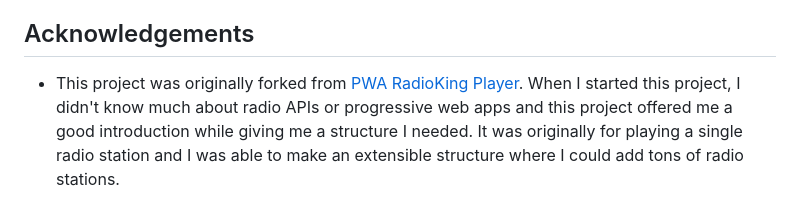
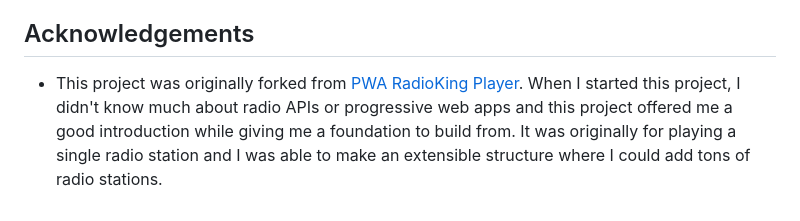
Before and after one commit to jbwharris/scrobblerad.io, a Markdown page: README.md, the part around the change. Drawn GitHub-style.

```diff
--- a/README.md
+++ b/README.md
@@ -47,4 +47,4 @@ Yes it does. I originally started this project with the goal of being able to sc
 - [ ] Fix responsive styling and breakpoints.
 
 ## Acknowledgements
-- This project was originally forked from [PWA RadioKing Player](https://github.com/lunar-d/PWA-RadioKing-Player). When I started this project, I didn't know much about radio APIs or progressive web apps and this project offered me a good introduction while giving me a structure I needed. It was originally for playing a single radio station and I was able to make an extensible structure where I could add tons of radio stations.
+- This project was originally forked from [PWA RadioKing Player](https://github.com/lunar-d/PWA-RadioKing-Player). When I started this project, I didn't know much about radio APIs or progressive web apps and this project offered me a good introduction while giving me a foundation to build from. It was originally for playing a single radio station and I was able to make an extensible structure where I could add tons of radio stations.
```
